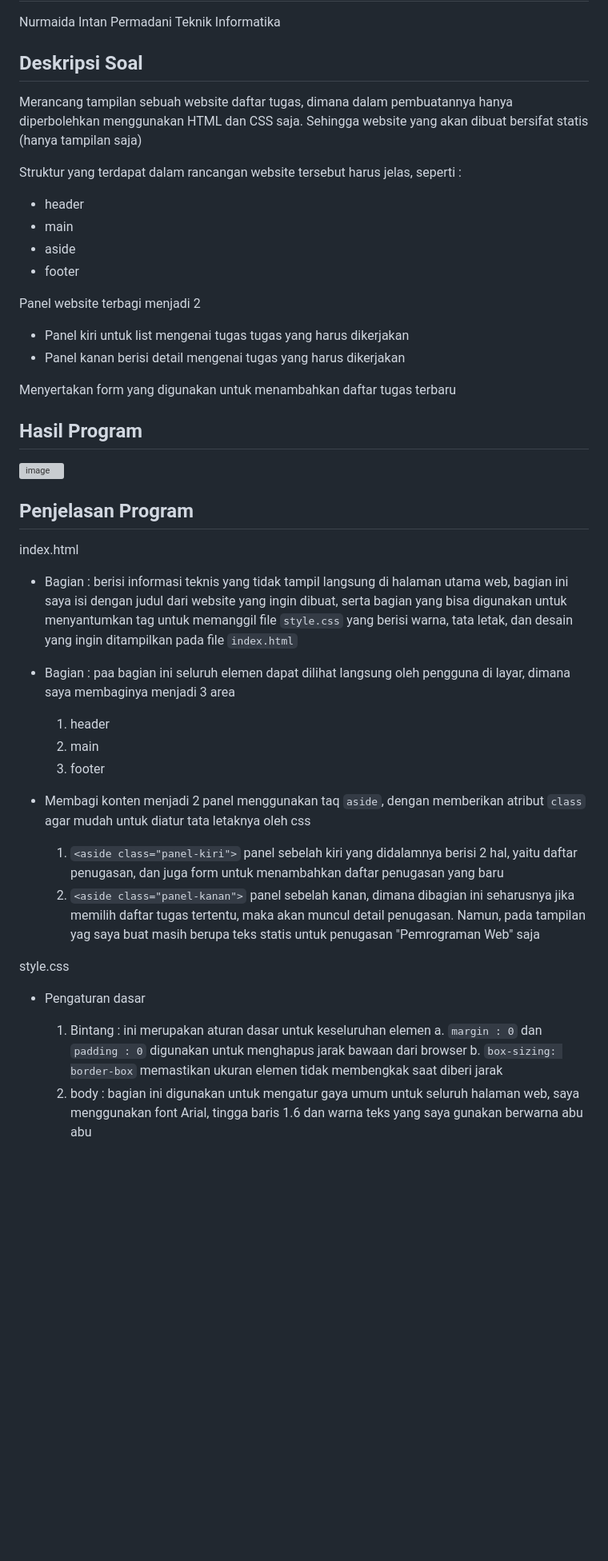
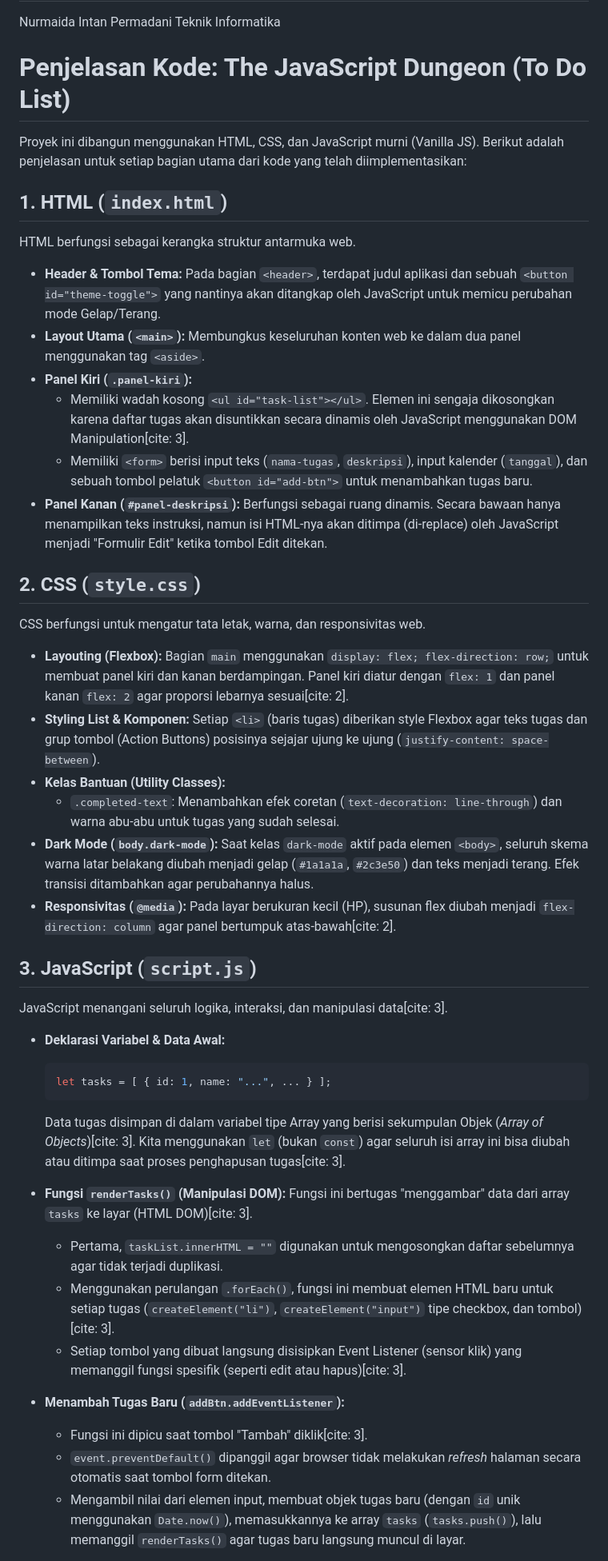
Before and after one commit to IF-Pemrograman-Web-A/5025251040_Todo-App, a Markdown page: README.md, the part around one of its changes. Shown at 80% size. Drawn GitHub-style; blank space fills up the shorter version; grey boxes are pictures that could not be loaded.

````diff
--- a/README.md
+++ b/README.md
@@ -2,42 +2,54 @@
 Nurmaida Intan Permadani
 Teknik Informatika
 
-## Deskripsi Soal
-Merancang tampilan sebuah website daftar tugas, dimana dalam pembuatannya hanya diperbolehkan menggunakan HTML dan CSS saja. Sehingga website yang akan dibuat bersifat statis (hanya tampilan saja)
+# Penjelasan Kode: The JavaScript Dungeon (To Do List)
 
-Struktur yang terdapat dalam rancangan website tersebut harus jelas, seperti :
-- header
-- main
-- aside
-- footer
+Proyek ini dibangun menggunakan HTML, CSS, dan JavaScript murni (Vanilla JS). Berikut adalah penjelasan untuk setiap bagian utama dari kode yang telah diimplementasikan:
 
-Panel website terbagi menjadi 2
-- Panel kiri untuk list mengenai tugas tugas yang harus dikerjakan
-- Panel kanan berisi detail mengenai tugas yang harus dikerjakan
+## 1. HTML (`index.html`)
+HTML berfungsi sebagai kerangka struktur antarmuka web.
 
-Menyertakan form yang digunakan untuk menambahkan daftar tugas terbaru
+*   **Header & Tombol Tema:**
+    Pada bagian `<header>`, terdapat judul aplikasi dan sebuah `<button id="theme-toggle">` yang nantinya akan ditangkap oleh JavaScript untuk memicu perubahan mode Gelap/Terang.
+*   **Layout Utama (`<main>`):**
+    Membungkus keseluruhan konten web ke dalam dua panel menggunakan tag `<aside>`.
+*   **Panel Kiri (`.panel-kiri`):**
+    *   Memiliki wadah kosong `<ul id="task-list"></ul>`. Elemen ini sengaja dikosongkan karena daftar tugas akan disuntikkan secara dinamis oleh JavaScript menggunakan DOM Manipulation[cite: 3].
+    *   Memiliki `<form>` berisi input teks (`nama-tugas`, `deskripsi`), input kalender (`tanggal`), dan sebuah tombol pelatuk `<button id="add-btn">` untuk menambahkan tugas baru.
+*   **Panel Kanan (`#panel-deskripsi`):**
+    Berfungsi sebagai ruang dinamis. Secara bawaan hanya menampilkan teks instruksi, namun isi HTML-nya akan ditimpa (di-replace) oleh JavaScript menjadi "Formulir Edit" ketika tombol Edit ditekan.
 
-## Hasil Program
-<img width="1920" height="1080" alt="image" src="https://github.com/user-attachments/assets/14ef64c6-6357-4f0d-9877-6ed3708f23ac" />
+## 2. CSS (`style.css`)
+CSS berfungsi untuk mengatur tata letak, warna, dan responsivitas web.
 
-## Penjelasan Program
-index.html
-- Bagian <head> : berisi informasi teknis yang tidak tampil langsung di halaman utama web, bagian ini saya isi dengan judul dari website yang ingin dibuat, serta bagian yang bisa digunakan untuk menyantumkan tag untuk memanggil file ```style.css``` yang berisi warna, tata letak, dan desain yang ingin ditampilkan pada file ```index.html```
+*   **Layouting (Flexbox):**
+    Bagian `main` menggunakan `display: flex; flex-direction: row;` untuk membuat panel kiri dan kanan berdampingan. Panel kiri diatur dengan `flex: 1` dan panel kanan `flex: 2` agar proporsi lebarnya sesuai[cite: 2].
+*   **Styling List & Komponen:**
+    Setiap `<li>` (baris tugas) diberikan style Flexbox agar teks tugas dan grup tombol (Action Buttons) posisinya sejajar ujung ke ujung (`justify-content: space-between`).
+*   **Kelas Bantuan (Utility Classes):**
+    *   `.completed-text`: Menambahkan efek coretan (`text-decoration: line-through`) dan warna abu-abu untuk tugas yang sudah selesai.
+*   **Dark Mode (`body.dark-mode`):**
+    Saat kelas `dark-mode` aktif pada elemen `<body>`, seluruh skema warna latar belakang diubah menjadi gelap (`#1a1a1a`, `#2c3e50`) dan teks menjadi terang. Efek transisi ditambahkan agar perubahannya halus.
+*   **Responsivitas (`@media`):**
+    Pada layar berukuran kecil (HP), susunan flex diubah menjadi `flex-direction: column` agar panel bertumpuk atas-bawah[cite: 2].
 
-- Bagian <body> : paa bagian ini seluruh elemen dapat dilihat langsung oleh pengguna di layar, dimana saya membaginya menjadi 3 area
-  1. header
-  2. main
-  3. footer
+## 3. JavaScript (`script.js`)
+JavaScript menangani seluruh logika, interaksi, dan manipulasi data[cite: 3].
 
-- Membagi konten menjadi 2 panel menggunakan taq ```aside```, dengan memberikan atribut ```class``` agar mudah untuk diatur tata letaknya oleh css
-  1. ```<aside class="panel-kiri">``` panel sebelah kiri yang didalamnya berisi 2 hal, yaitu daftar penugasan, dan juga form untuk menambahkan daftar penugasan yang baru
-  2. ```<aside class="panel-kanan">``` panel sebelah kanan, dimana dibagian ini seharusnya jika memilih daftar tugas tertentu, maka akan muncul detail penugasan. Namun, pada tampilan yag saya buat masih berupa teks statis untuk penugasan "Pemrograman Web" saja
+*   **Deklarasi Variabel & Data Awal:**
+    ```javascript
+    let tasks = [ { id: 1, name: "...", ... } ];
+    ```
+    Data tugas disimpan di dalam variabel tipe Array yang berisi sekumpulan Objek (*Array of Objects*)[cite: 3]. Kita menggunakan `let` (bukan `const`) agar seluruh isi array ini bisa diubah atau ditimpa saat proses penghapusan tugas[cite: 3].
 
+*   **Fungsi `renderTasks()` (Manipulasi DOM):**
+    Fungsi ini bertugas "menggambar" data dari array `tasks` ke layar (HTML DOM)[cite: 3].
+    *   Pertama, `taskList.innerHTML = ""` digunakan untuk mengosongkan daftar sebelumnya agar tidak terjadi duplikasi.
+    *   Menggunakan perulangan `.forEach()`, fungsi ini membuat elemen HTML baru untuk setiap tugas (`createElement("li")`, `createElement("input")` tipe checkbox, dan tombol)[cite: 3].
+    *   Setiap tombol yang dibuat langsung disisipkan Event Listener (sensor klik) yang memanggil fungsi spesifik (seperti edit atau hapus)[cite: 3].
 
-style.css
-- Pengaturan dasar
-  1. Bintang : ini merupakan aturan dasar untuk keseluruhan elemen
-     a. ```margin : 0``` dan ```padding : 0``` digunakan untuk menghapus jarak bawaan dari browser
-     b. ```box-sizing: border-box``` memastikan ukuran elemen tidak membengkak saat diberi jarak
-  2. body : bagian ini digunakan untuk mengatur gaya umum untuk seluruh halaman web, saya menggunakan font Arial, tingga baris 1.6 dan warna teks yang saya gunakan berwarna abu abu
+*   **Menambah Tugas Baru (`addBtn.addEventListener`):**
+    *   Fungsi ini dipicu saat tombol "Tambah" diklik[cite: 3].
+    *   `event.preventDefault()` dipanggil agar browser tidak melakukan *refresh* halaman secara otomatis saat tombol form ditekan.
+    *   Mengambil nilai dari elemen input, membuat objek tugas baru (dengan `id` unik menggunakan `Date.now()`), memasukkannya ke array `tasks` (`tasks.push()`), lalu memanggil `renderTasks()` agar tugas baru langsung muncul di layar.
 
````
Also changed, not shown: other parts of README.md (+10 -13 lines).
